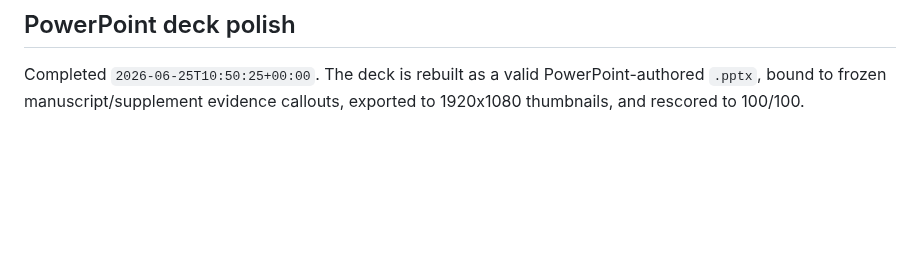
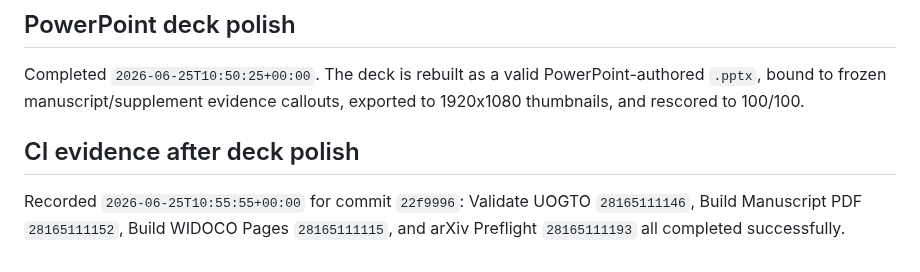
Before and after one commit to edithatogo/UOGTO, a Markdown page: docs/paper/nature-must-fix-package-status.md, the part around the change. Drawn GitHub-style; blank space fills up the shorter version.

Commit message:
record-deck-polish-ci

```diff
--- a/docs/paper/nature-must-fix-package-status.md
+++ b/docs/paper/nature-must-fix-package-status.md
@@ -29,3 +29,7 @@ Recorded `2026-06-25T10:21:25+00:00` for commit `170399a`: Validate UOGTO `28163
 ## PowerPoint deck polish
 
 Completed `2026-06-25T10:50:25+00:00`. The deck is rebuilt as a valid PowerPoint-authored `.pptx`, bound to frozen manuscript/supplement evidence callouts, exported to 1920x1080 thumbnails, and rescored to 100/100.
+
+## CI evidence after deck polish
+
+Recorded `2026-06-25T10:55:55+00:00` for commit `22f9996`: Validate UOGTO `28165111146`, Build Manuscript PDF `28165111152`, Build WIDOCO Pages `28165111115`, and arXiv Preflight `28165111193` all completed successfully.
```
Also changed, not shown: .conductor/runlog.md (+3 -0 lines), .conductor/status.md (+2 -0 lines).
